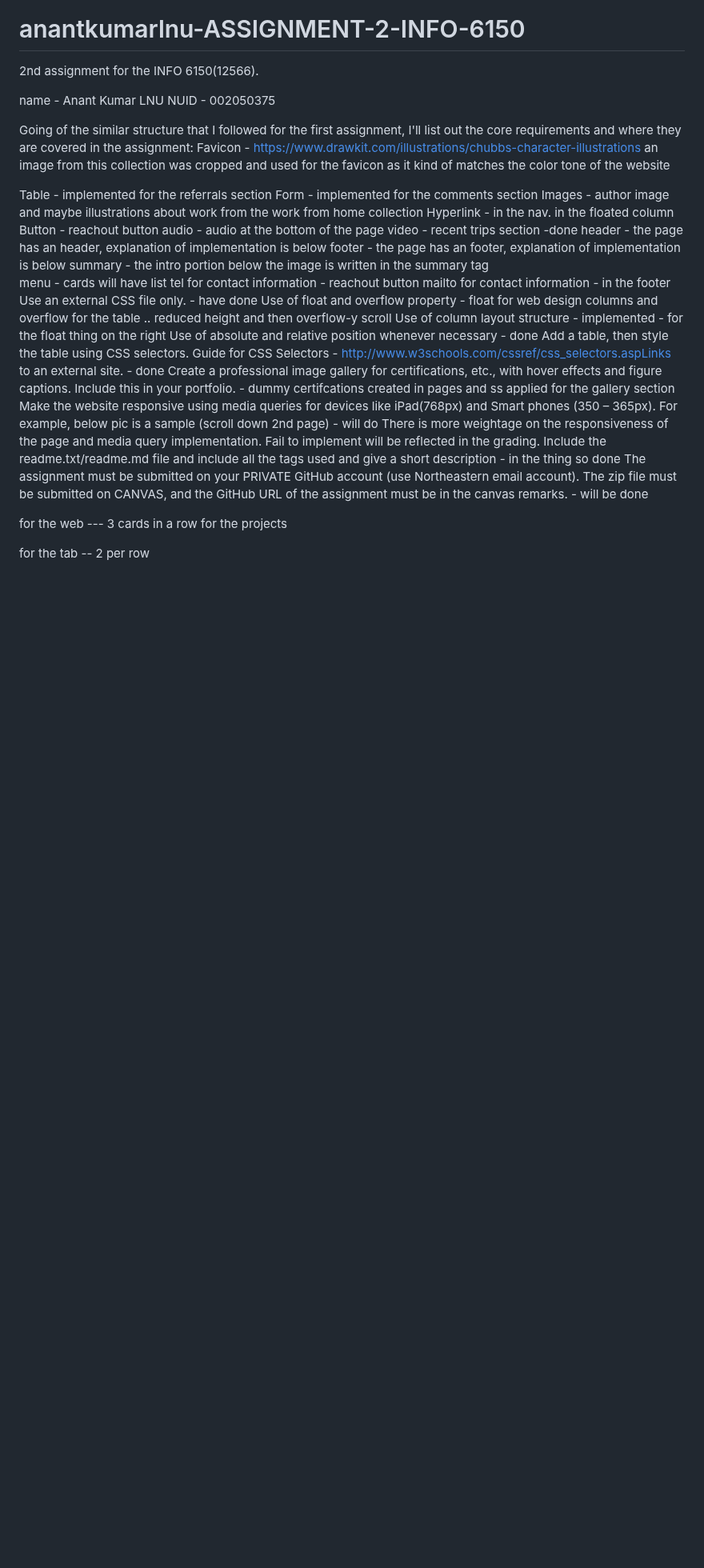
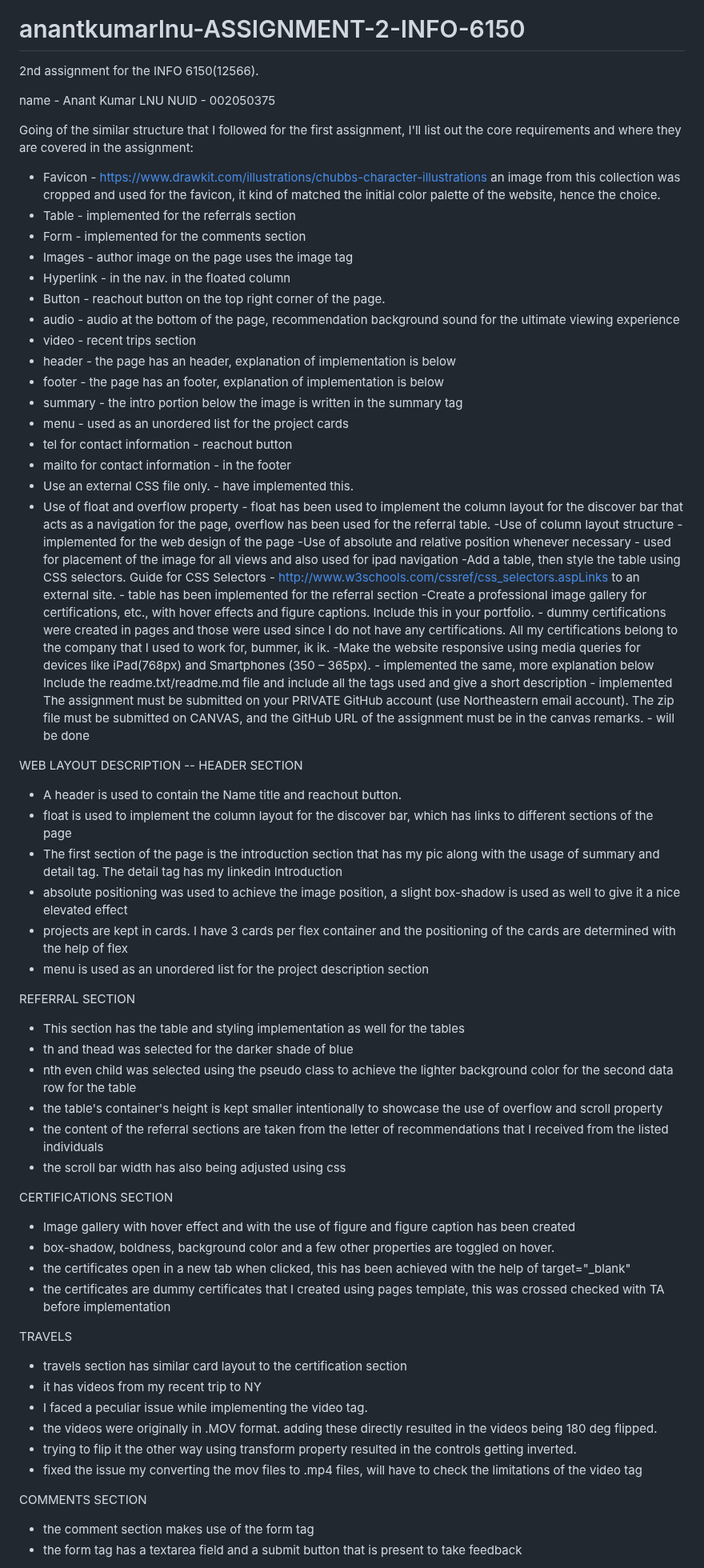
Before and after one commit to anantkumarlnu/anantkumarlnu-ASSIGNMENT-2-INFO-6150, a Markdown page: README.md, the part around one of its changes. Shown at 80% size. Rendered like a GitHub page; blank space fills up the shorter version.

```diff
--- a/README.md
+++ b/README.md
@@ -5,36 +5,62 @@ name - Anant Kumar LNU
 NUID - 002050375
 
 Going of the similar structure that I followed for the first assignment, I'll list out the core requirements and where they are covered in the assignment:
-Favicon - https://www.drawkit.com/illustrations/chubbs-character-illustrations an image from this collection was cropped and used for the favicon as it kind of matches the color tone of the website
-
-Table - implemented for the referrals section
-Form - implemented for the comments section
-Images - author image and maybe illustrations about work from the work from home collection
-Hyperlink - in the nav. in the floated column
-Button - reachout button
-audio - audio at the bottom of the page
-video - recent trips section -done
-header - the page has an header, explanation of implementation is below
-footer - the page has an footer, explanation of implementation is below
-summary - the intro portion below the image is written in the summary tag
-menu - cards will have list
-tel for contact information - reachout button
-mailto for contact information - in the footer
-Use an external CSS file only. - have done
-Use of float and overflow property - float for web design columns and overflow for the table .. reduced height and then overflow-y scroll
-Use of column layout structure -  implemented - for the float thing on the right
-Use of absolute and relative position whenever necessary - done
-Add a table, then style the table using CSS selectors. Guide for CSS Selectors - http://www.w3schools.com/cssref/css_selectors.aspLinks to an external site. - done
-Create a professional image gallery for certifications, etc., with hover effects and figure captions. Include this in your portfolio. - dummy certifcations created in pages and ss applied for the gallery section
-Make the website responsive using media queries for devices like iPad(768px) and Smart phones (350 – 365px). For example, below pic is a sample (scroll down 2nd page) - will do
-There is more weightage on the responsiveness of the page and media query implementation. Fail to implement will be reflected in the grading.
-Include the readme.txt/readme.md file and include all the tags used and give a short description - in the thing so done
+- Favicon - https://www.drawkit.com/illustrations/chubbs-character-illustrations an image from this collection was cropped and used for the favicon, it kind of matched the initial color palette of the website, hence the choice.
+- Table - implemented for the referrals section
+- Form - implemented for the comments section
+- Images - author image on the page uses the image tag
+- Hyperlink - in the nav. in the floated column
+- Button - reachout button on the top right corner of the page.
+- audio - audio at the bottom of the page, recommendation background sound for the ultimate viewing experience
+- video - recent trips section
+- header - the page has an header, explanation of implementation is below
+- footer - the page has an footer, explanation of implementation is below
+- summary - the intro portion below the image is written in the summary tag
+- menu - used as an unordered list for the project cards
+- tel for contact information - reachout button
+- mailto for contact information - in the footer
+- Use an external CSS file only. - have implemented this.
+- Use of float and overflow property - float has been used to implement the column layout for the discover bar that acts as a navigation for the page, overflow has been used for the referral table.
+-Use of column layout structure -  implemented for the web design of the page
+-Use of absolute and relative position whenever necessary - used for placement of the image for all views and also used for ipad navigation
+-Add a table, then style the table using CSS selectors. Guide for CSS Selectors - http://www.w3schools.com/cssref/css_selectors.aspLinks to an external site. - table has been implemented for the referral section
+-Create a professional image gallery for certifications, etc., with hover effects and figure captions. Include this in your portfolio. - dummy certifications were created in pages and those were used since I do not have any certifications. All my certifications belong to the company that I used to work for, bummer, ik ik.
+-Make the website responsive using media queries for devices like iPad(768px) and Smartphones (350 – 365px). - implemented the same, more explanation below
+Include the readme.txt/readme.md file and include all the tags used and give a short description - implemented
 The assignment must be submitted on your PRIVATE GitHub account (use Northeastern email account). The zip file must be submitted on CANVAS, and the GitHub URL of the assignment must be in the canvas remarks. - will be done
 
+WEB LAYOUT DESCRIPTION --
+HEADER SECTION
+- A header is used to contain the Name title and reachout button.
+- float is used to implement the column layout for the discover bar, which has links to different sections of the page
+- The first section of the page is the introduction section that has my pic along with the usage of summary and detail tag. The detail tag has my linkedin Introduction
+- absolute positioning was used to achieve the image position, a slight box-shadow is used as well to give it a nice elevated effect
+- projects are kept in cards. I have 3 cards per flex container and the positioning of the cards are determined with the help of flex
+- menu is used as an unordered list for the project description section
 
-for the web --- 3 cards in a row for the projects
+REFERRAL SECTION
+- This section has the table and styling implementation as well for the tables
+- th and thead was selected for the darker shade of blue
+- nth even child was selected using the pseudo class to achieve the lighter background color for the second data row for the table
+- the table's container's height is kept smaller intentionally to showcase the use of overflow and scroll property
+- the content of the referral sections are taken from the letter of recommendations that I received from the listed individuals
+- the scroll bar width has also being adjusted using css
 
-for the tab -- 2 per row
+CERTIFICATIONS SECTION
+- Image gallery with hover effect and with the use of figure and figure caption has been created
+- box-shadow, boldness, background color and a few other properties are toggled on hover.
+- the certificates open in a new tab when clicked, this has been achieved with the help of target="_blank"
+- the certificates are dummy certificates that I created using pages template, this was crossed checked with TA before implementation
 
+TRAVELS
+- travels section has similar card layout to the certification section
+- it has videos from my recent trip to NY
+- I faced a peculiar issue while implementing the video tag.
+- the videos were originally in .MOV format. adding these directly resulted in the videos being 180 deg flipped.
+- trying to flip it the other way using transform property resulted in the controls getting inverted.
+- fixed the issue my converting the mov files to .mp4 files, will have to check the limitations of the video tag
 
+COMMENTS SECTION
+- the comment section makes use of the form tag
+- the form tag has a textarea field and a submit button that is present to take feedback
 
```
Also changed, not shown: other parts of README.md (+21 -32 lines).
